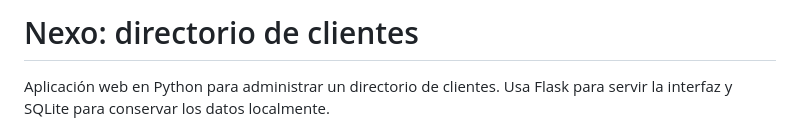
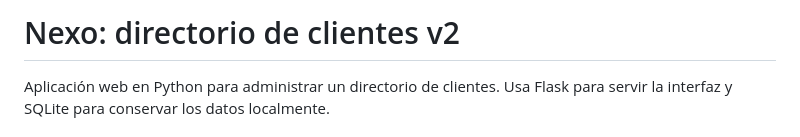
Before and after one commit to AnaGilL/creditoClientes, a Markdown page: README.md, the part around the change. Drawn GitHub-style.

Commit message:
Update project title to 'Nexo: directorio de clientes v2'

```diff
--- a/README.md
+++ b/README.md
@@ -1,4 +1,4 @@
-# Nexo: directorio de clientes
+# Nexo: directorio de clientes v2
 
 Aplicación web en Python para administrar un directorio de clientes. Usa Flask para servir la interfaz y SQLite para conservar los datos localmente.
 
```
